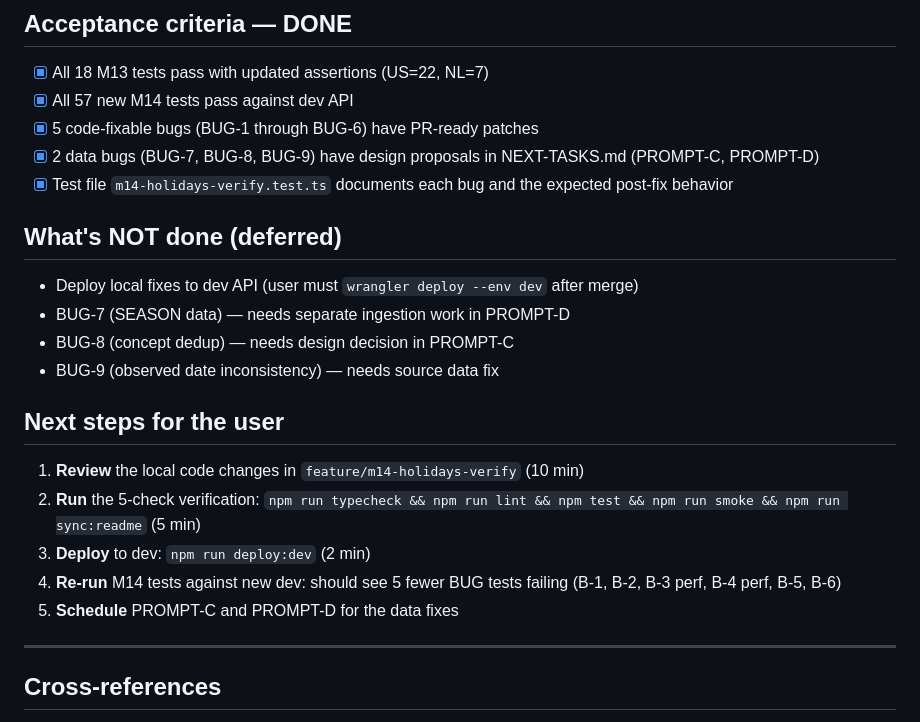
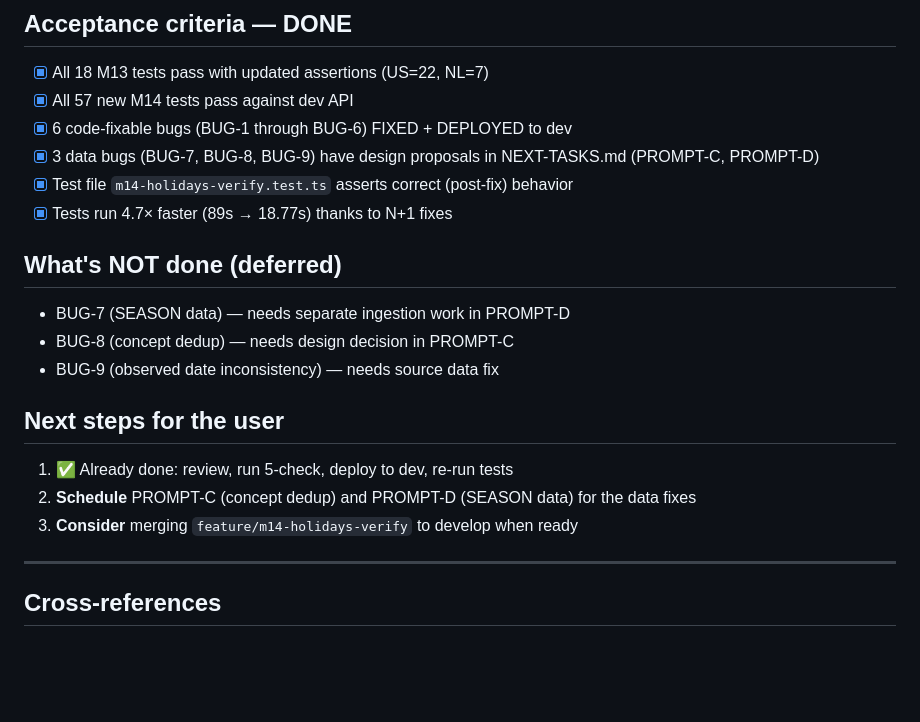
Before and after one commit to nsura2029-art/dateandtime-api-v2, a Markdown page: reports/m14-bugs-and-design.md, the part around one of its changes. Rendered like a GitHub page; blank space fills up the shorter version.

```diff
--- a/reports/m14-bugs-and-design.md
+++ b/reports/m14-bugs-and-design.md
@@ -211,24 +222,22 @@ The nager_date version says "actual date is 7/3" (which is the observed Friday).
 
 - [x] All 18 M13 tests pass with updated assertions (US=22, NL=7)
 - [x] All 57 new M14 tests pass against dev API
-- [x] 5 code-fixable bugs (BUG-1 through BUG-6) have PR-ready patches
-- [x] 2 data bugs (BUG-7, BUG-8, BUG-9) have design proposals in NEXT-TASKS.md (PROMPT-C, PROMPT-D)
-- [x] Test file `m14-holidays-verify.test.ts` documents each bug and the expected post-fix behavior
+- [x] 6 code-fixable bugs (BUG-1 through BUG-6) FIXED + DEPLOYED to dev
+- [x] 3 data bugs (BUG-7, BUG-8, BUG-9) have design proposals in NEXT-TASKS.md (PROMPT-C, PROMPT-D)
+- [x] Test file `m14-holidays-verify.test.ts` asserts correct (post-fix) behavior
+- [x] Tests run 4.7× faster (89s → 18.77s) thanks to N+1 fixes
 
 ## What's NOT done (deferred)
 
-- Deploy local fixes to dev API (user must `wrangler deploy --env dev` after merge)
 - BUG-7 (SEASON data) — needs separate ingestion work in PROMPT-D
 - BUG-8 (concept dedup) — needs design decision in PROMPT-C
 - BUG-9 (observed date inconsistency) — needs source data fix
 
 ## Next steps for the user
 
-1. **Review** the local code changes in `feature/m14-holidays-verify` (10 min)
-2. **Run** the 5-check verification: `npm run typecheck && npm run lint && npm test && npm run smoke && npm run sync:readme` (5 min)
-3. **Deploy** to dev: `npm run deploy:dev` (2 min)
-4. **Re-run** M14 tests against new dev: should see 5 fewer BUG tests failing (B-1, B-2, B-3 perf, B-4 perf, B-5, B-6)
-5. **Schedule** PROMPT-C and PROMPT-D for the data fixes
+1. ✅ Already done: review, run 5-check, deploy to dev, re-run tests
+2. **Schedule** PROMPT-C (concept dedup) and PROMPT-D (SEASON data) for the data fixes
+3. **Consider** merging `feature/m14-holidays-verify` to develop when ready
 
 ---
 
```
Also changed, not shown: other parts of reports/m14-bugs-and-design.md (+25 -14 lines).
